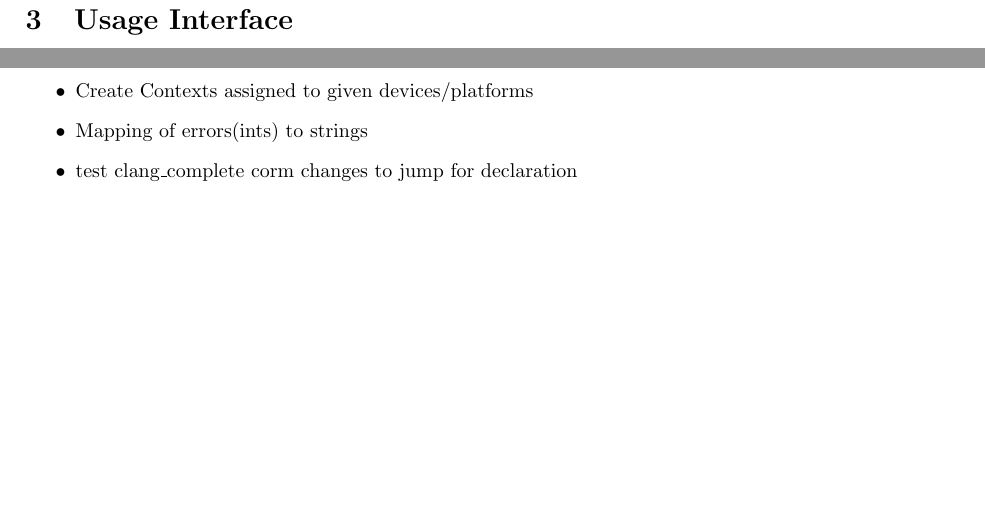
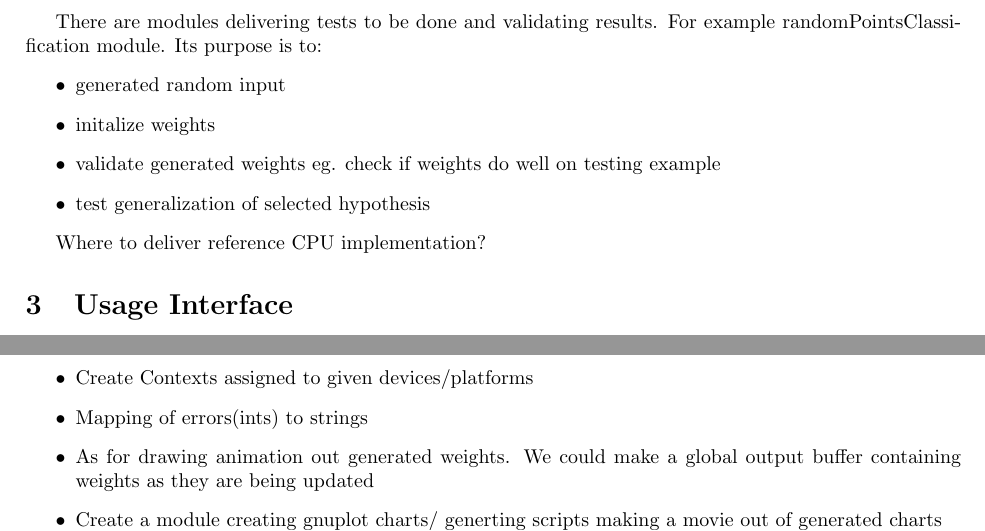
Before and after one commit to yetanotherdeveloper/SkyNet, a LaTeX document (doc/project.tex): two parts of page 2 of 2 before the commit and two parts of page 2 of 3 after it, joined at a grey line, cut at the place of the change, the shorter picture padded with empty space. Compiled offline with pdfLaTeX.

Commit message:
- Added weights initialization in randomPointsClassification

```diff
--- a/doc/project.tex
+++ b/doc/project.tex
@@ -62,6 +62,18 @@ compilation flags for building program are taken from device version passed to O
 \item handling or errors
 \end{itemize}
 
+There are modules delivering tests to be done and validating results.
+For example randomPointsClassification module. Its purpose is to:
+\begin{itemize}
+\item generated random input
+\item initalize weights
+\item validate generated weights eg. check if weights do well on testing example
+\item test generalization of selected hypothesis
+\end{itemize}
+
+
+Where to deliver reference CPU implementation?
+
 
 \section{Usage Interface}
 SkyNet can be operated from command line. Options:
@@ -104,7 +116,9 @@ make copy_clang_complete
 \item Write points classification test
 \item Create Contexts assigned to given devices/platforms
 \item Mapping of errors(ints) to strings
-\item test clang\_complete corm changes to jump for declaration
+\item As for drawing animation out generated weights. We could make a global output buffer
+containing weights as they are being updated
+\item Create a module creating gnuplot charts/ generting scripts making a movie out of generated charts
 \item make gnuplot script generation of charts of learning steps , and make video out of it
 \item coding standard fixes:
 \begin{enumerate}
```
Also changed, not shown: 2 other files.
